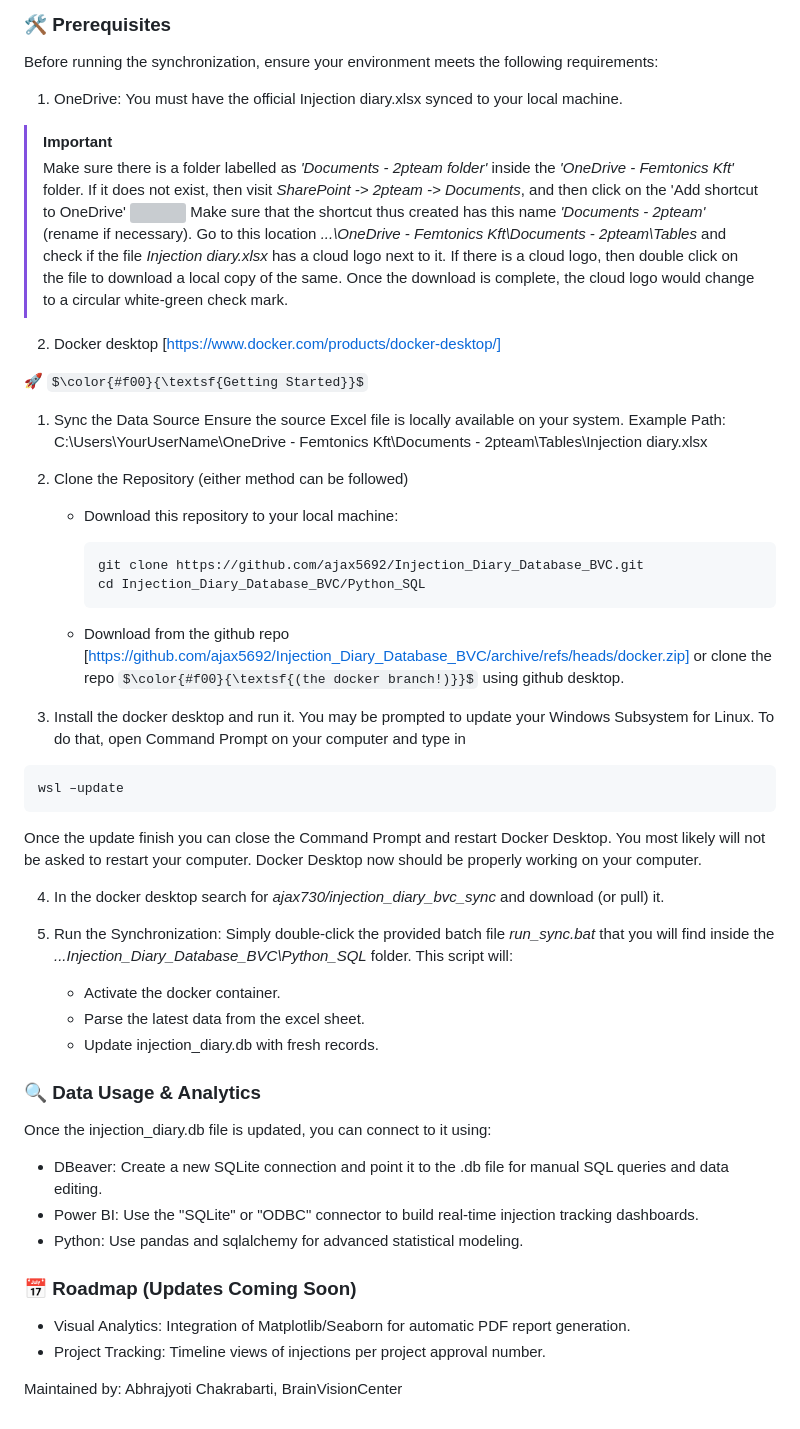
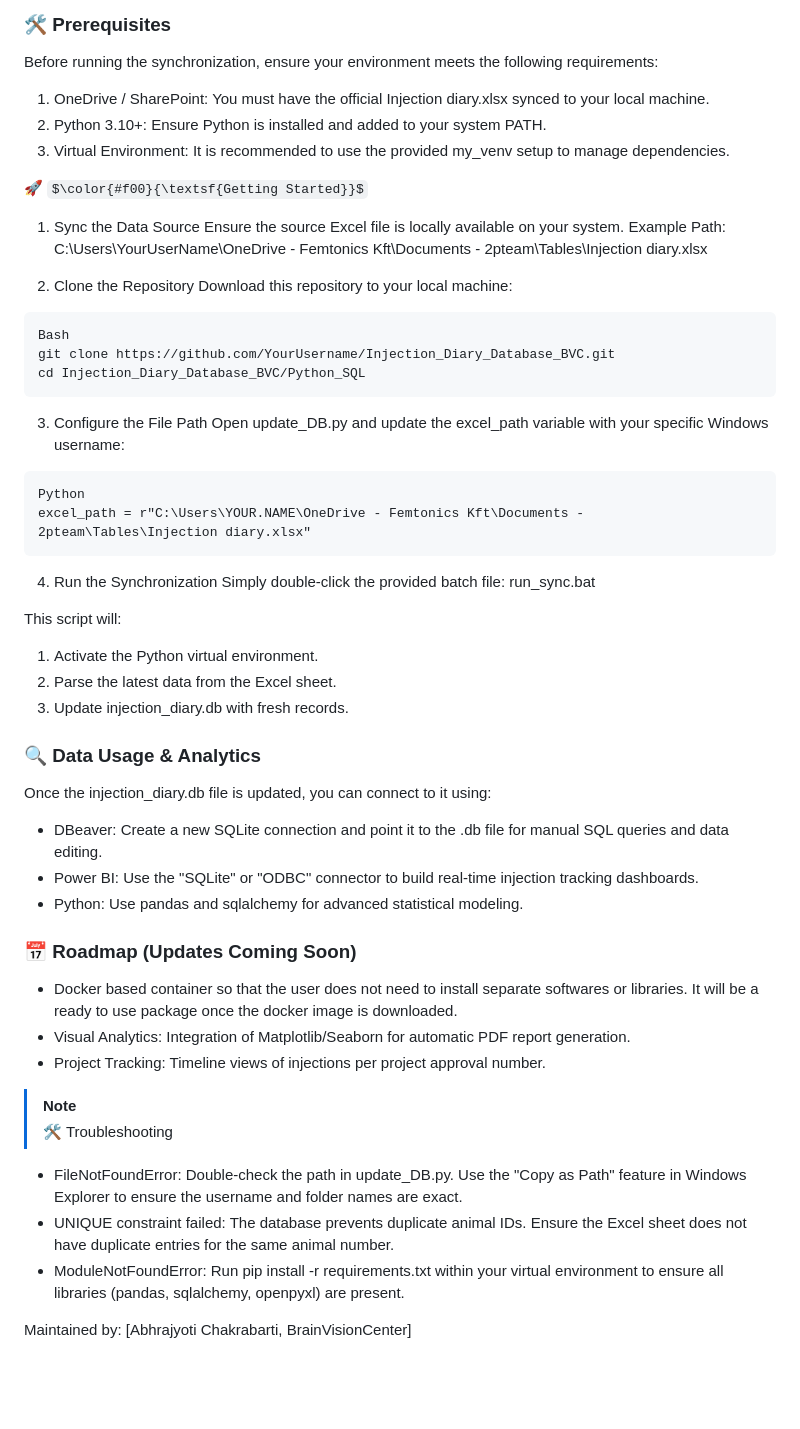
Before and after one commit to ajax5692/Injection_Diary_Database_BVC, a Markdown page: README.md, the part around the change. Rendered like a GitHub page; some formulas as TeX source; blank space fills up the shorter version; grey boxes are pictures that could not be loaded.

Commit message:
Revert "Revise README for Docker instructions and clarity"
This reverts commit 59a2b634d8ca431baa1248bf20e02ee882c1206d.

````diff
--- a/README.md
+++ b/README.md
@@ -17,37 +17,38 @@ The system transforms flat Excel data into a normalized relational database cons
 
 ### 🛠 Prerequisites
 Before running the synchronization, ensure your environment meets the following requirements:
-1. OneDrive: You must have the official Injection diary.xlsx synced to your local machine.
-> [!IMPORTANT]
-> Make sure there is a folder labelled as _'Documents - 2pteam folder'_ inside the _'OneDrive - Femtonics Kft'_ folder. If it does not exist, then visit _SharePoint -> 2pteam -> Documents_, and then click on the 'Add shortcut to OneDrive' ![](https://github.com/ajax5692/Injection_Diary_Database_BVC/blob/docker/Python_SQL/setting%20up%20the%20folder%20from%20onedrive.png) Make sure that the shortcut thus created has this name _'Documents - 2pteam'_ (rename if necessary). Go to this location _...\OneDrive - Femtonics Kft\Documents - 2pteam\Tables_ and check if the file _Injection diary.xlsx_ has a cloud logo next to it. If there is a cloud logo, then double click on the file to download a local copy of the same. Once the download is complete, the cloud logo would change to a circular white-green check mark.
-2. Docker desktop [https://www.docker.com/products/docker-desktop/]
+1. OneDrive / SharePoint: You must have the official Injection diary.xlsx synced to your local machine.
+2. Python 3.10+: Ensure Python is installed and added to your system PATH.
+3. Virtual Environment: It is recommended to use the provided my_venv setup to manage dependencies.
 
 🚀 $\color{#f00}{\textsf{Getting Started}}$
 1. Sync the Data Source
 Ensure the source Excel file is locally available on your system.
 Example Path: C:\Users\YourUserName\OneDrive - Femtonics Kft\Documents - 2pteam\Tables\Injection diary.xlsx
 
-2. Clone the Repository (either method can be followed)
-   - Download this repository to your local machine:
+2. Clone the Repository
+Download this repository to your local machine:
 
-      ```
-      git clone https://github.com/ajax5692/Injection_Diary_Database_BVC.git
-      cd Injection_Diary_Database_BVC/Python_SQL
-      ```
-   - Download from the github repo [https://github.com/ajax5692/Injection_Diary_Database_BVC/archive/refs/heads/docker.zip] or clone the repo $\color{#f00}{\textsf{(the docker branch!)}}$ using github desktop.
+```
+Bash
+git clone https://github.com/YourUsername/Injection_Diary_Database_BVC.git
+cd Injection_Diary_Database_BVC/Python_SQL
+```
 
-3. Install the docker desktop and run it. You may be prompted to update your Windows Subsystem for Linux. To do that, open Command Prompt on your computer and type in
+3. Configure the File Path
+Open update_DB.py and update the excel_path variable with your specific Windows username:
 ```
-wsl –update
+Python
+excel_path = r"C:\Users\YOUR.NAME\OneDrive - Femtonics Kft\Documents - 2pteam\Tables\Injection diary.xlsx"
 ```
-  Once the update finish you can close the Command Prompt and restart Docker Desktop. You most likely will not be asked to restart your computer. Docker Desktop now should be properly working on your computer.
+4. Run the Synchronization
+Simply double-click the provided batch file:
+run_sync.bat
 
-4. In the docker desktop search for _ajax730/injection_diary_bvc_sync_ and download (or pull) it.
-
-5. Run the Synchronization: Simply double-click the provided batch file _run_sync.bat_ that you will find inside the _...Injection_Diary_Database_BVC\Python_SQL_ folder. This script will:
-   - Activate the docker container.
-   - Parse the latest data from the excel sheet.
-   - Update injection_diary.db with fresh records.
+This script will:
+1. Activate the Python virtual environment.
+2. Parse the latest data from the Excel sheet.
+3. Update injection_diary.db with fresh records.
 
 ### 🔍 Data Usage & Analytics
 Once the injection_diary.db file is updated, you can connect to it using:
@@ -56,8 +57,14 @@ Once the injection_diary.db file is updated, you can connect to it using:
 * Python: Use pandas and sqlalchemy for advanced statistical modeling.
 
 ### 📅 Roadmap (Updates Coming Soon)
+* Docker based container so that the user does not need to install separate softwares or libraries. It will be a ready to use package once the docker image is downloaded.
 * Visual Analytics: Integration of Matplotlib/Seaborn for automatic PDF report generation.
 * Project Tracking: Timeline views of injections per project approval number.
 
+> [!NOTE]
+> 🛠 Troubleshooting
+* FileNotFoundError: Double-check the path in update_DB.py. Use the "Copy as Path" feature in Windows Explorer to ensure the username and folder names are exact.
+* UNIQUE constraint failed: The database prevents duplicate animal IDs. Ensure the Excel sheet does not have duplicate entries for the same animal number.
+* ModuleNotFoundError: Run pip install -r requirements.txt within your virtual environment to ensure all libraries (pandas, sqlalchemy, openpyxl) are present.
 
-Maintained by: Abhrajyoti Chakrabarti, BrainVisionCenter
+Maintained by: [Abhrajyoti Chakrabarti, BrainVisionCenter]
````
